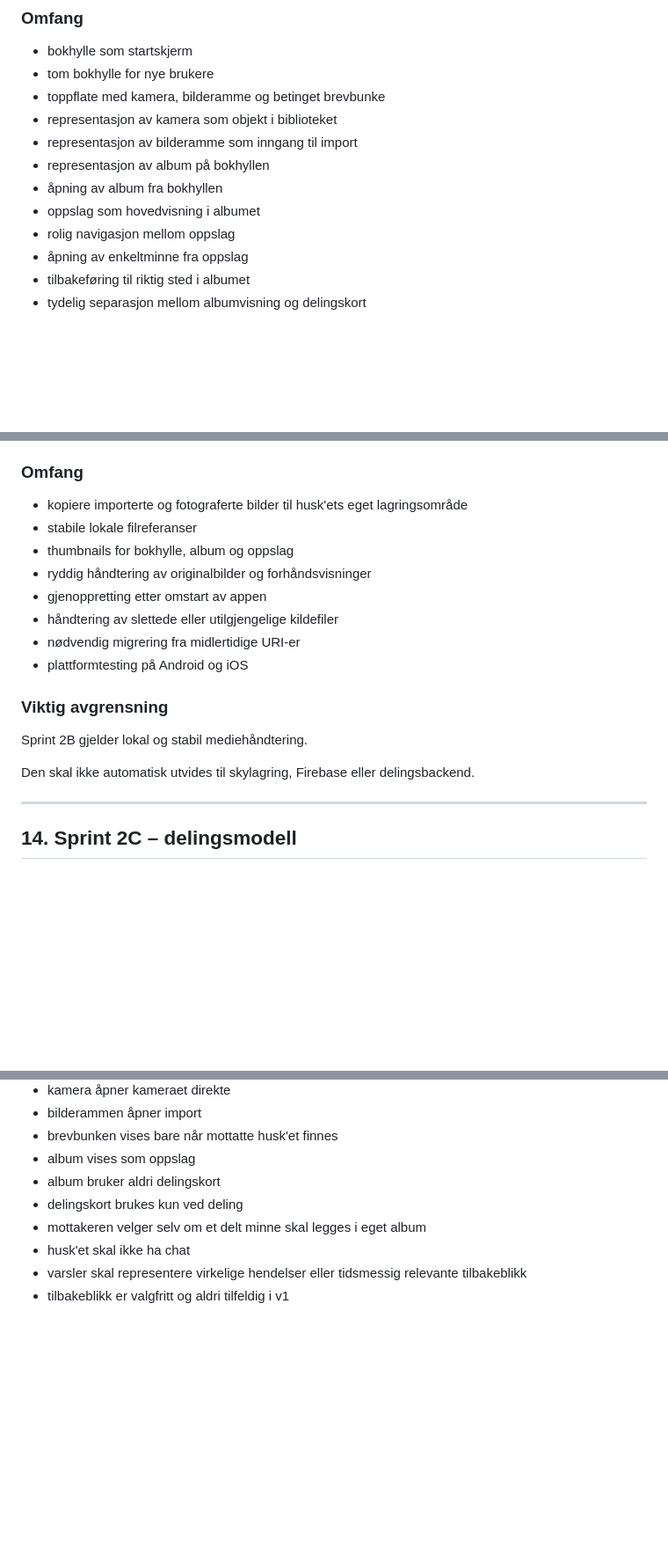
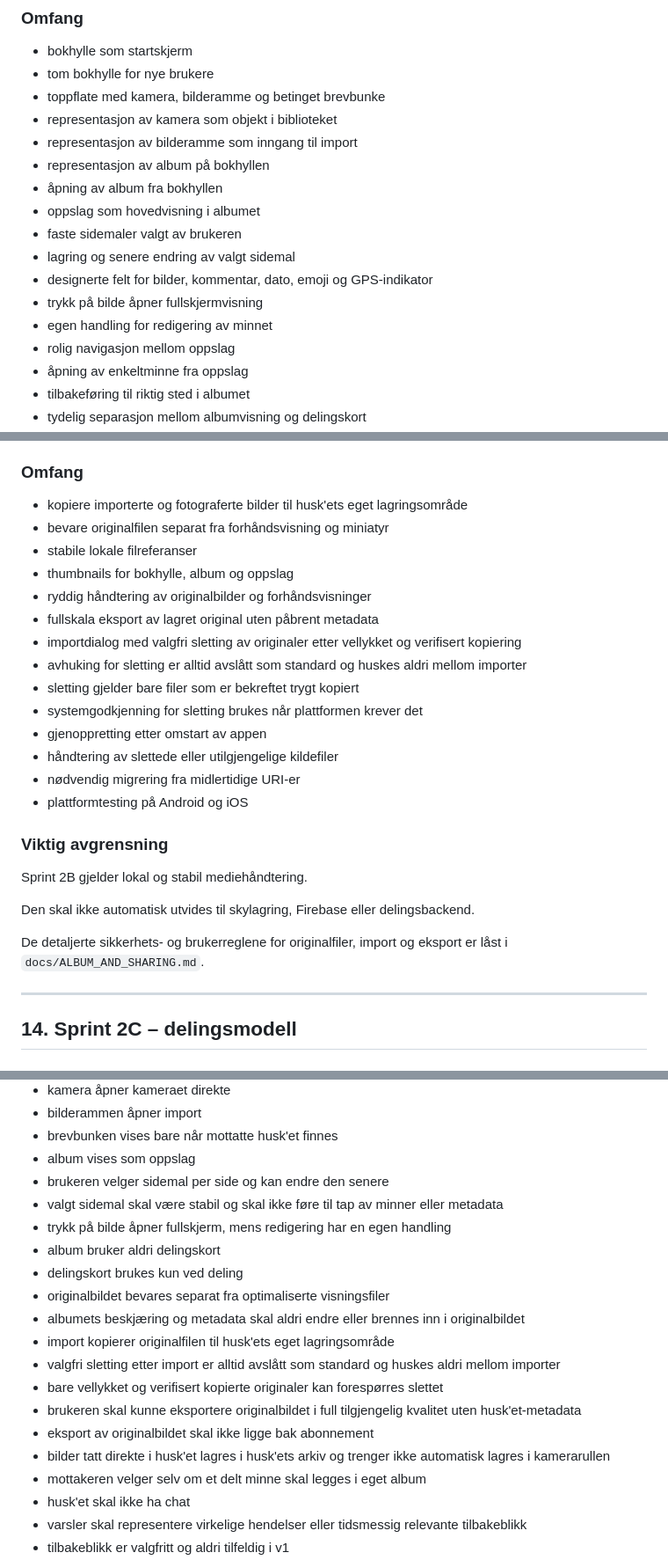
Before and after one commit to Tony-MCL/husket-v2, a Markdown page: docs/PRODUCT_DIRECTION_AND_SPRINT_2.md, 3 parts joined by grey strips. Shown at 88% size. Rendered like a GitHub page; blank space fills up the shorter version.

Commit message:
Align Sprint 2 plan with album and media decisions

```diff
--- a/docs/PRODUCT_DIRECTION_AND_SPRINT_2.md
+++ b/docs/PRODUCT_DIRECTION_AND_SPRINT_2.md
@@ -281,6 +283,11 @@ Bygge den første helhetlige opplevelsen av bibliotek, bokhylle, album og oppsla
 - representasjon av album på bokhyllen
 - åpning av album fra bokhyllen
 - oppslag som hovedvisning i albumet
+- faste sidemaler valgt av brukeren
+- lagring og senere endring av valgt sidemal
+- designerte felt for bilder, kommentar, dato, emoji og GPS-indikator
+- trykk på bilde åpner fullskjermvisning
+- egen handling for redigering av minnet
 - rolig navigasjon mellom oppslag
 - åpning av enkeltminne fra oppslag
 - tilbakeføring til riktig sted i albumet
@@ -341,9 +348,15 @@ Gjøre medielagringen stabil og produksjonsrettet på mobil.
 ### Omfang
 
 - kopiere importerte og fotograferte bilder til husk'ets eget lagringsområde
+- bevare originalfilen separat fra forhåndsvisning og miniatyr
 - stabile lokale filreferanser
 - thumbnails for bokhylle, album og oppslag
 - ryddig håndtering av originalbilder og forhåndsvisninger
+- fullskala eksport av lagret original uten påbrent metadata
+- importdialog med valgfri sletting av originaler etter vellykket og verifisert kopiering
+- avhuking for sletting er alltid avslått som standard og huskes aldri mellom importer
+- sletting gjelder bare filer som er bekreftet trygt kopiert
+- systemgodkjenning for sletting brukes når plattformen krever det
 - gjenoppretting etter omstart av appen
 - håndtering av slettede eller utilgjengelige kildefiler
 - nødvendig migrering fra midlertidige URI-er
@@ -354,6 +367,8 @@ Gjøre medielagringen stabil og produksjonsrettet på mobil.
 Sprint 2B gjelder lokal og stabil mediehåndtering.
 
 Den skal ikke automatisk utvides til skylagring, Firebase eller delingsbackend.
+
+De detaljerte sikkerhets- og brukerreglene for originalfiler, import og eksport er låst i `docs/ALBUM_AND_SHARING.md`.
 
 ---
 
@@ -415,8 +430,19 @@ Følgende beslutninger skal ikke endres gjennom tilfeldige UI-valg under impleme
 - bilderammen åpner import
 - brevbunken vises bare når mottatte husk'et finnes
 - album vises som oppslag
+- brukeren velger sidemal per side og kan endre den senere
+- valgt sidemal skal være stabil og skal ikke føre til tap av minner eller metadata
+- trykk på bilde åpner fullskjerm, mens redigering har en egen handling
 - album bruker aldri delingskort
 - delingskort brukes kun ved deling
+- originalbildet bevares separat fra optimaliserte visningsfiler
+- albumets beskjæring og metadata skal aldri endre eller brennes inn i originalbildet
+- import kopierer originalfilen til husk'ets eget lagringsområde
+- valgfri sletting etter import er alltid avslått som standard og huskes aldri mellom importer
+- bare vellykket og verifisert kopierte originaler kan forespørres slettet
+- brukeren skal kunne eksportere originalbildet i full tilgjengelig kvalitet uten husk'et-metadata
+- eksport av originalbildet skal ikke ligge bak abonnement
+- bilder tatt direkte i husk'et lagres i husk'ets arkiv og trenger ikke automatisk lagres i kamerarullen
 - mottakeren velger selv om et delt minne skal legges i eget album
 - husk'et skal ikke ha chat
 - varsler skal representere virkelige hendelser eller tidsmessig relevante tilbakeblikk
```
Also changed, not shown: other parts of docs/PRODUCT_DIRECTION_AND_SPRINT_2.md (+2 -0 lines).
